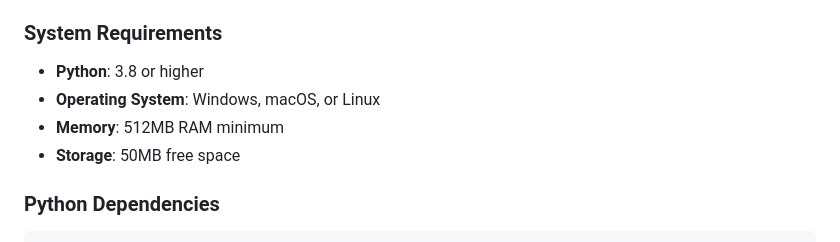
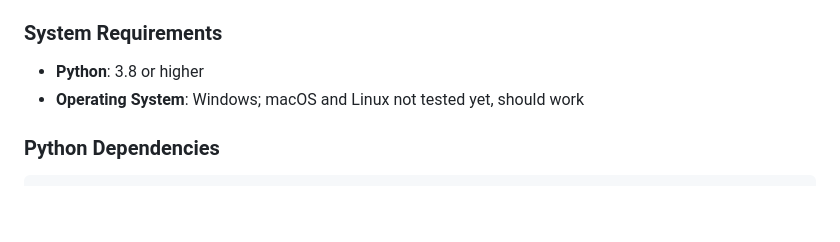
Before and after one commit to YahyaShubbak/renamepy, a Markdown page: README.md, the part around the change. Rendered like a GitHub page; blank space fills up the shorter version.

````diff
--- a/README.md
+++ b/README.md
@@ -69,9 +69,7 @@ A powerful and user-friendly PyQt6 application for batch renaming image files wi
 
 ### System Requirements
 - **Python**: 3.8 or higher
-- **Operating System**: Windows, macOS, or Linux
-- **Memory**: 512MB RAM minimum
-- **Storage**: 50MB free space
+- **Operating System**: Windows; macOS and Linux not tested yet, should work
 
 ### Python Dependencies
 ```
````
